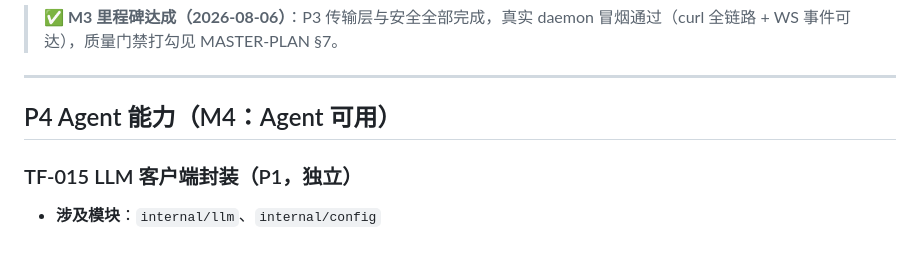
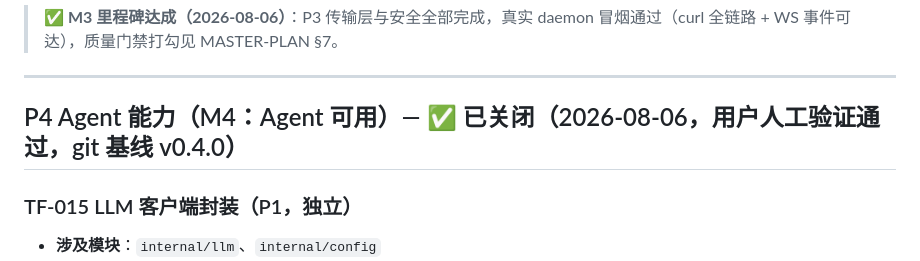
Before and after one commit to PeiJingbobo/TangoForge, a Markdown page: docs/task/TASKS.md, the part around the change. Rendered like a GitHub page.

```diff
--- a/docs/task/TASKS.md
+++ b/docs/task/TASKS.md
@@ -206,7 +206,7 @@
 
 ---
 
-## P4 Agent 能力（M4：Agent 可用）
+## P4 Agent 能力（M4：Agent 可用）— ✅ 已关闭（2026-08-06，用户人工验证通过，git 基线 v0.4.0）
 
 ### TF-015 LLM 客户端封装（P1，独立）
 
```
Also changed, not shown: docs/task/MASTER-PLAN.md (+5 -3 lines), docs/task/OVERVIEW.md (+2 -2 lines).
